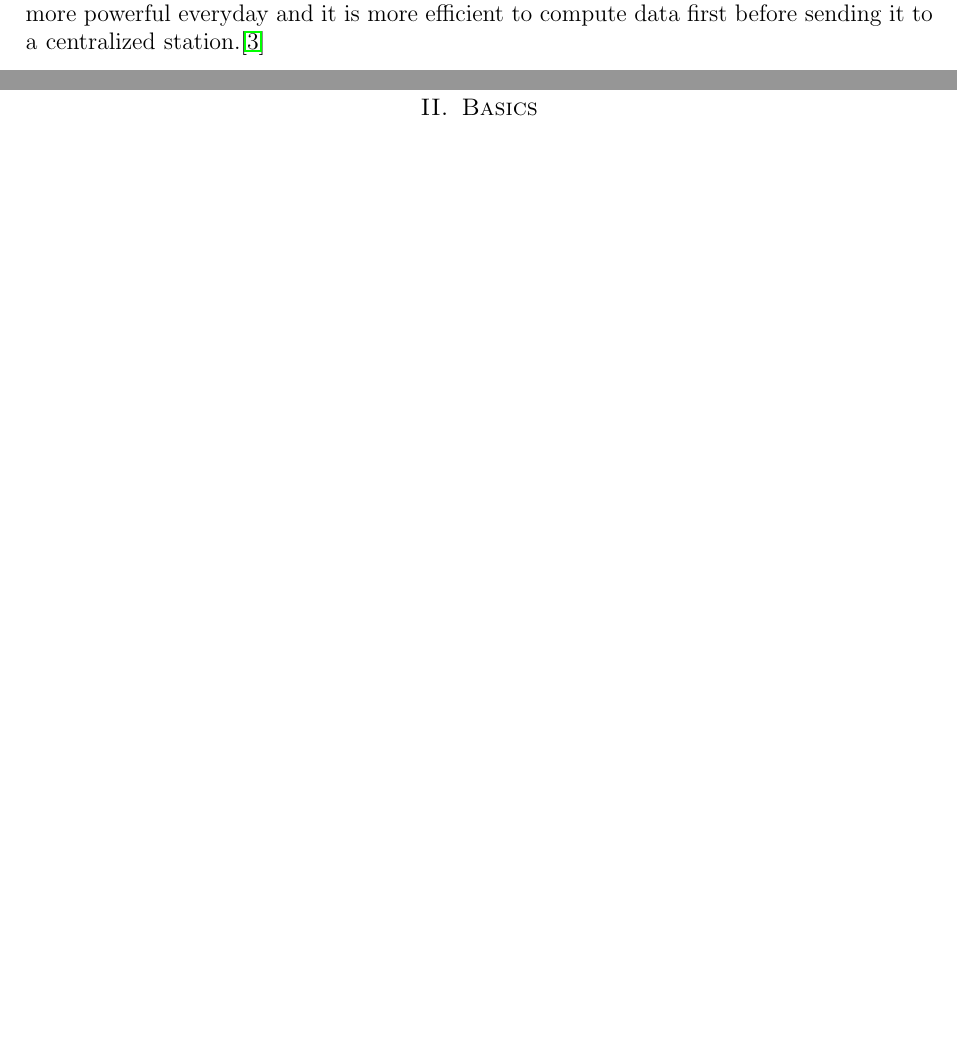
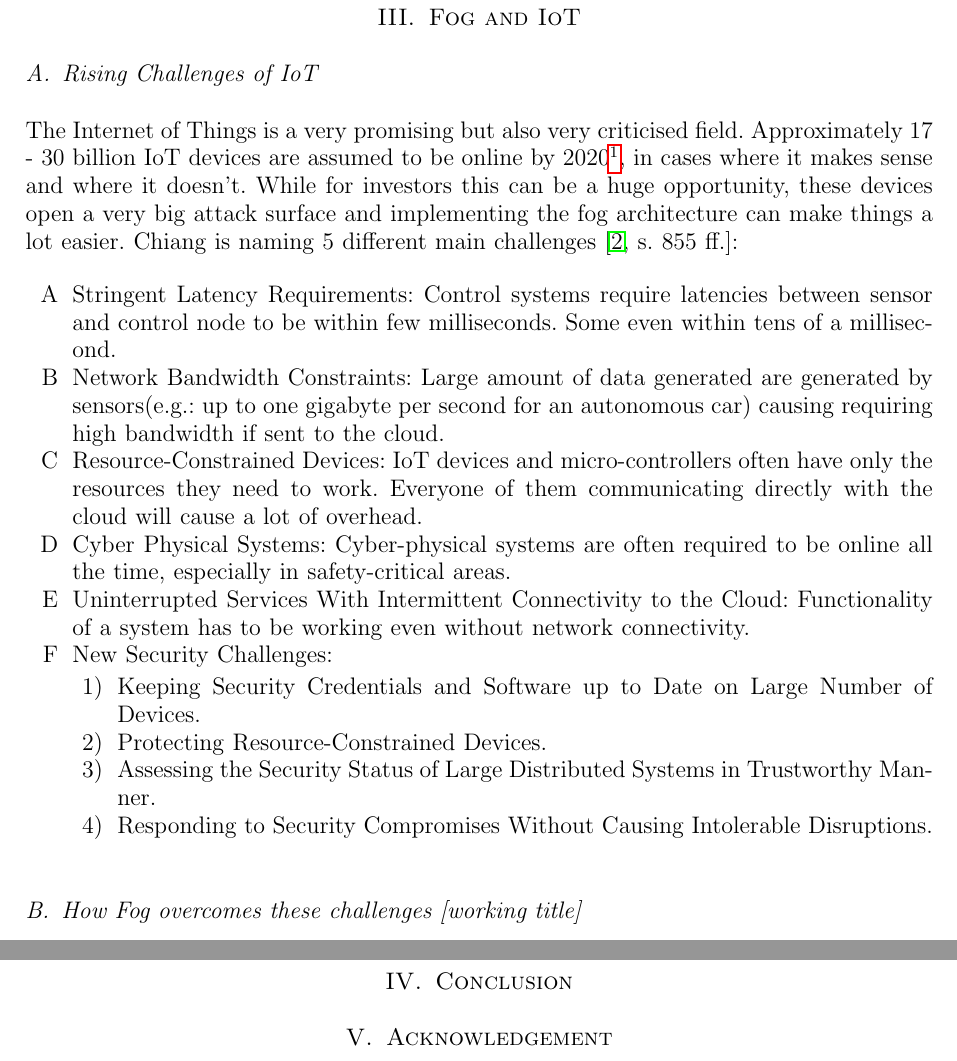
Before and after one commit to Arosares/studies, a LaTeX paper (ktr-sem/SemiTeX-14.2/seminar.tex, which reads ktr-sem/SemiTeX-14.2/chapters/conclusion.tex, ktr-sem/SemiTeX-14.2/chapters/definitions.tex, ktr-sem/SemiTeX-14.2/chapters/iot.tex): two parts of pages 7 and 8 of 9 before the commit and two parts of pages 9 and 10 of 11 after it, joined at a grey line, cut at the place of the change, the shorter picture padded with empty space. Compiled offline with pdfLaTeX.

Commit message:
more work in ktr-sem

```diff
--- /dev/null
+++ b/ktr-sem/SemiTeX-14.2/chapters/conclusion.tex
@@ -0,0 +1,6 @@
+\section{Conclusion}
+
+
+
+
+\section{Acknowledgement}
--- a/ktr-sem/SemiTeX-14.2/chapters/definitions.tex
+++ b/ktr-sem/SemiTeX-14.2/chapters/definitions.tex
@@ -45,3 +42,2 @@ Deployment Models:
-	\label{fog-interfaces}
-\end{figure}
+\image{8cm}{fog-and-cloud.png}{Fog-interfaces}{img:fog}\cite[S. 862]{DBLP:journals/iotj/ChiangZ16}
 
@@ -48,6 +45,2 @@ Deployment Models:
 
-%\image{7cm}{fog-and-cloud.png}{Fog-interfaces\footnotemark}{img:fog}
-
-\footnotetext{\cite[S. 862]{DBLP:journals/iotj/ChiangZ16}}
-
-As seen in \autoref{fog-interfaces} Fog is not designed to replace the cloud, but to play along with it in order to solve rising challenges, especially in the field of IoT. Edge-devices are getting more powerful everyday and it is more efficient to compute data first before sending it to a centralized station.\cite{computeB4Send}
+\image{9cm}{f2c.png}{Fog2Cloud Architecture}{img:f2c}\cite{DBLP:journals/corr/Marin-TorderaMA16}
--- /dev/null
+++ b/ktr-sem/SemiTeX-14.2/chapters/iot.tex
@@ -0,0 +1,22 @@
+\section{Fog and IoT}
+
+\subsection{Rising Challenges of IoT}
+The Internet of Things is a very promising but also very criticised field.
+Approximately 17 - 30 billion IoT devices are assumed to be online by 2020\footnote{http://spectrum.ieee.org/tech-talk/telecom/internet/popular-internet-of-things-forecast-of-50-billion-devices-by-2020-is-outdated}, in cases where it makes sense and where it doesn't. While for investors this can be a huge opportunity, these devices open a very big attack surface and implementing the fog architecture can make things a lot easier. Chiang is naming 5 different main challenges \cite[s. 855 ff.]{DBLP:journals/iotj/ChiangZ16}:
+
+\begin{itemize}
+	\item [A] Stringent Latency Requirements: Control systems require latencies between sensor and control node to be within few milliseconds. Some even within tens of a millisecond.
+	\item [B] Network Bandwidth Constraints: Large amount of data generated are generated by sensors(e.g.: up to one gigabyte per second for an autonomous car) causing requiring high bandwidth if sent to the cloud.
+	\item [C] Resource-Constrained Devices: IoT devices and micro-controllers often have only the resources they need to work. Everyone of them communicating directly with the cloud will cause a lot of overhead.
+	\item [D] Cyber Physical Systems: Cyber-physical systems are often required to be online all the time, especially in safety-critical areas.
+	\item [E] Uninterrupted Services With Intermittent Connectivity to the Cloud: Functionality of a system has to be working even without network connectivity.
+    \item [F] New Security Challenges:
+	\begin{itemize}
+		\item[1)] Keeping Security Credentials and Software up to Date on Large Number of Devices.
+		\item[2)] Protecting Resource-Constrained Devices.
+		\item[3)] Assessing the Security Status of Large Distributed Systems in Trustworthy Manner.
+		\item[4)] Responding to Security Compromises Without Causing Intolerable Disruptions.
+	\end{itemize}
+\end{itemize}
+
+\subsection{How Fog overcomes these challenges [working title]}
```
Also changed, not shown: ktr-sem/SemiTeX-14.2/chapters/introduction.tex (added, +1 -0 lines), ktr-sem/SemiTeX-14.2/seminar.tex (+4 -1 lines), ktr-sem/SemiTeX-14.2/image/f2c.png (added), ktr-sem/SemiTeX-14.2/image/f2c_logical.png (added), ktr-sem/SemiTeX-14.2/chapters/definitions.tex (8 more changed lines).
